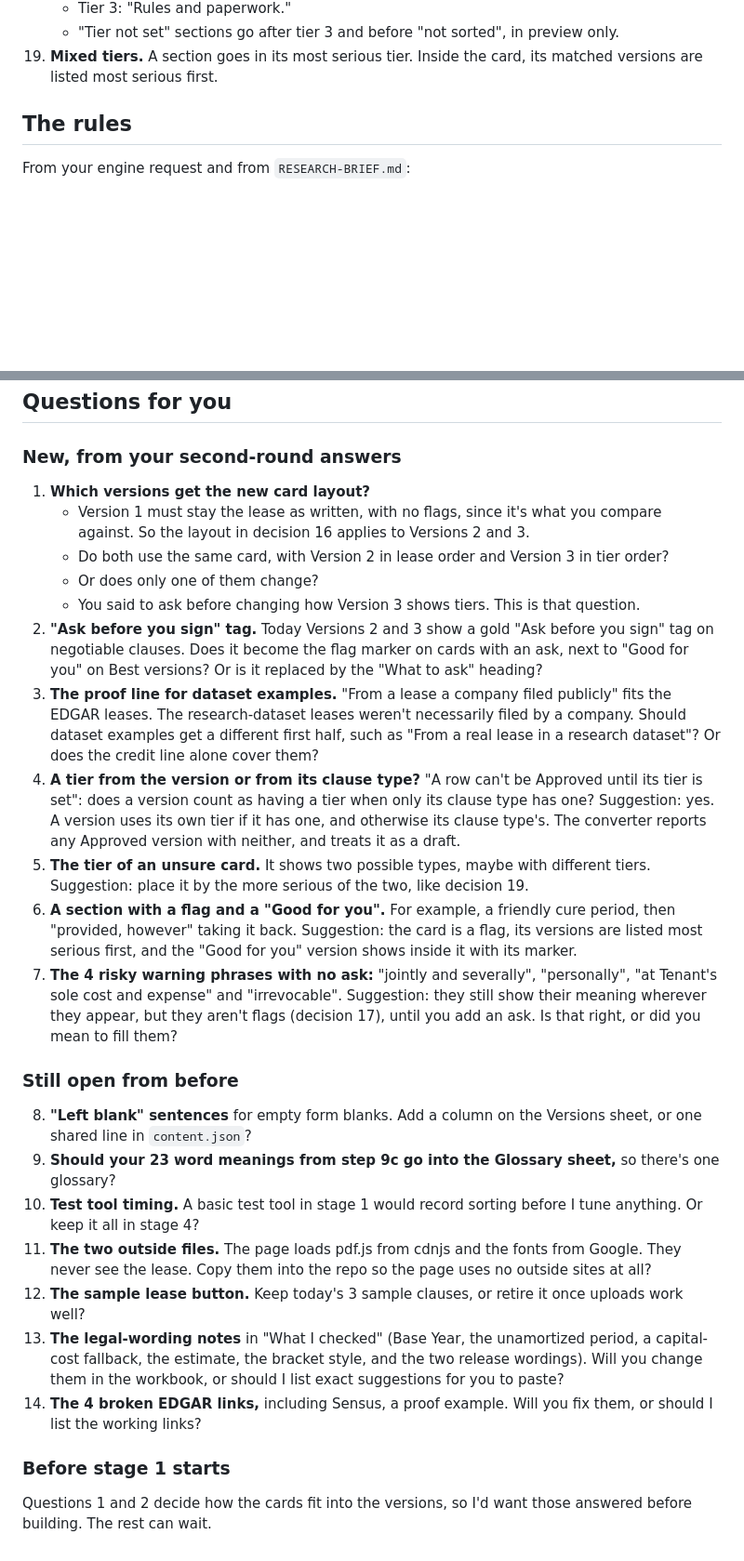
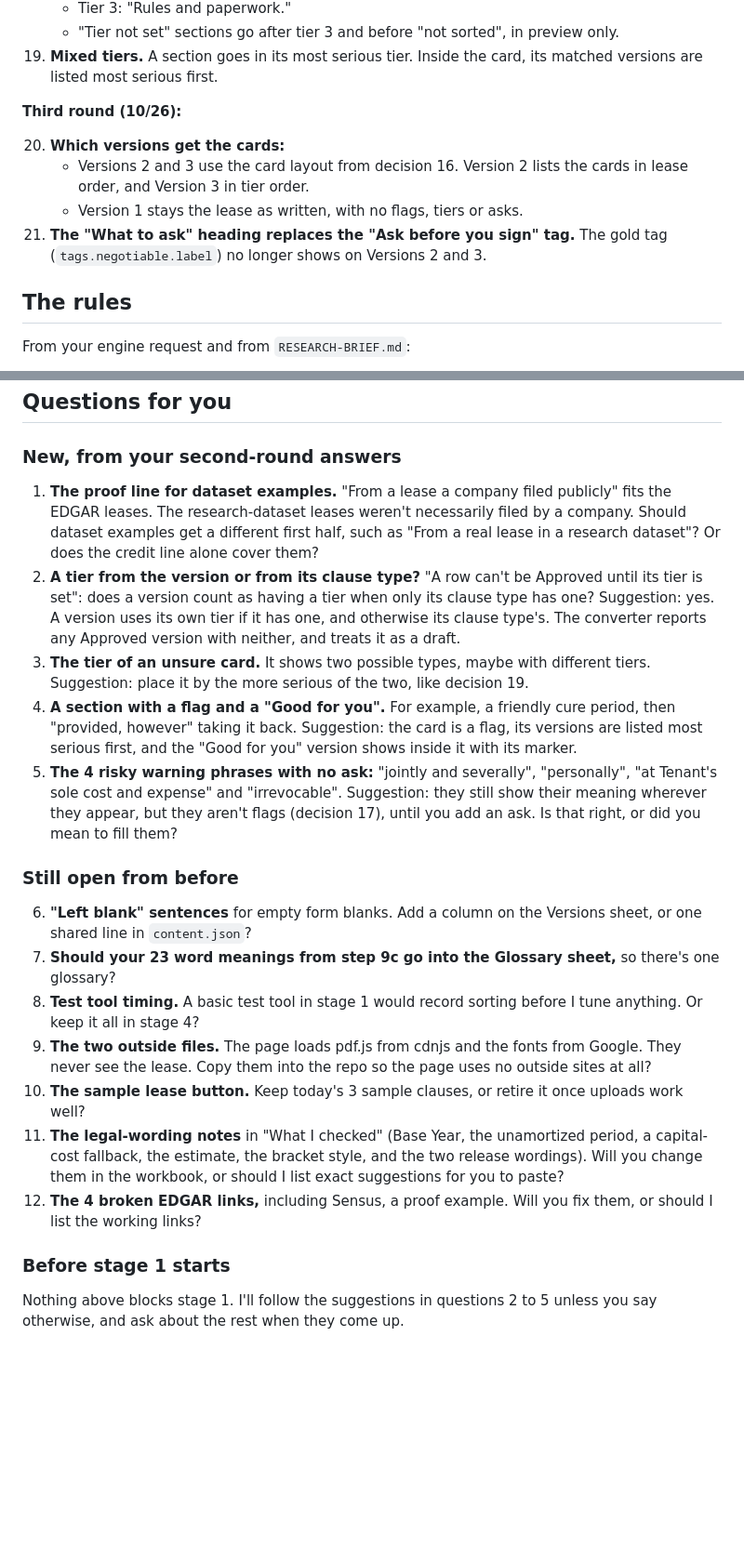
Before and after one commit to zacharybhattacharjee/lease-reader, a Markdown page: ENGINE-PLAN.md, 2 parts joined by grey strips. Shown at 93% size. Rendered like a GitHub page; blank space fills up the shorter version.

Commit message:
Engine plan: cards in Versions 2 and 3, What to ask replaces the tag
Co-Authored-By: Claude Opus 5.5 <noreply@anthropic.com>

```diff
--- a/ENGINE-PLAN.md
+++ b/ENGINE-PLAN.md
@@ -66,6 +66,13 @@ The engine never writes a sentence. It only chooses sentences from the library,
     - Tier 3: "Rules and paperwork."
     - "Tier not set" sections go after tier 3 and before "not sorted", in preview only.
 19. **Mixed tiers.** A section goes in its most serious tier. Inside the card, its matched versions are listed most serious first.
+
+**Third round (10/26):**
+
+20. **Which versions get the cards:**
+    - Versions 2 and 3 use the card layout from decision 16. Version 2 lists the cards in lease order, and Version 3 in tier order.
+    - Version 1 stays the lease as written, with no flags, tiers or asks.
+21. **The "What to ask" heading replaces the "Ask before you sign" tag.** The gold tag (`tags.negotiable.label`) no longer shows on Versions 2 and 3.
 
 ## The rules
 
@@ -371,28 +380,22 @@ From the brief. I won't build any of these until you choose:
 
 ### New, from your second-round answers
 
-1. **Which versions get the new card layout?**
-   - Version 1 must stay the lease as written, with no flags, since it's what you compare against. So the layout in decision 16 applies to Versions 2 and 3.
-   - Do both use the same card, with Version 2 in lease order and Version 3 in tier order?
-   - Or does only one of them change?
-   - You said to ask before changing how Version 3 shows tiers. This is that question.
-2. **"Ask before you sign" tag.** Today Versions 2 and 3 show a gold "Ask before you sign" tag on negotiable clauses. Does it become the flag marker on cards with an ask, next to "Good for you" on Best versions? Or is it replaced by the "What to ask" heading?
-3. **The proof line for dataset examples.** "From a lease a company filed publicly" fits the EDGAR leases. The research-dataset leases weren't necessarily filed by a company. Should dataset examples get a different first half, such as "From a real lease in a research dataset"? Or does the credit line alone cover them?
-4. **A tier from the version or from its clause type?** "A row can't be Approved until its tier is set": does a version count as having a tier when only its clause type has one? Suggestion: yes. A version uses its own tier if it has one, and otherwise its clause type's. The converter reports any Approved version with neither, and treats it as a draft.
-5. **The tier of an unsure card.** It shows two possible types, maybe with different tiers. Suggestion: place it by the more serious of the two, like decision 19.
-6. **A section with a flag and a "Good for you".** For example, a friendly cure period, then "provided, however" taking it back. Suggestion: the card is a flag, its versions are listed most serious first, and the "Good for you" version shows inside it with its marker.
-7. **The 4 risky warning phrases with no ask:** "jointly and severally", "personally", "at Tenant's sole cost and expense" and "irrevocable". Suggestion: they still show their meaning wherever they appear, but they aren't flags (decision 17), until you add an ask. Is that right, or did you mean to fill them?
+1. **The proof line for dataset examples.** "From a lease a company filed publicly" fits the EDGAR leases. The research-dataset leases weren't necessarily filed by a company. Should dataset examples get a different first half, such as "From a real lease in a research dataset"? Or does the credit line alone cover them?
+2. **A tier from the version or from its clause type?** "A row can't be Approved until its tier is set": does a version count as having a tier when only its clause type has one? Suggestion: yes. A version uses its own tier if it has one, and otherwise its clause type's. The converter reports any Approved version with neither, and treats it as a draft.
+3. **The tier of an unsure card.** It shows two possible types, maybe with different tiers. Suggestion: place it by the more serious of the two, like decision 19.
+4. **A section with a flag and a "Good for you".** For example, a friendly cure period, then "provided, however" taking it back. Suggestion: the card is a flag, its versions are listed most serious first, and the "Good for you" version shows inside it with its marker.
+5. **The 4 risky warning phrases with no ask:** "jointly and severally", "personally", "at Tenant's sole cost and expense" and "irrevocable". Suggestion: they still show their meaning wherever they appear, but they aren't flags (decision 17), until you add an ask. Is that right, or did you mean to fill them?
 
 ### Still open from before
 
-8. **"Left blank" sentences** for empty form blanks. Add a column on the Versions sheet, or one shared line in `content.json`?
-9. **Should your 23 word meanings from step 9c go into the Glossary sheet,** so there's one glossary?
-10. **Test tool timing.** A basic test tool in stage 1 would record sorting before I tune anything. Or keep it all in stage 4?
-11. **The two outside files.** The page loads pdf.js from cdnjs and the fonts from Google. They never see the lease. Copy them into the repo so the page uses no outside sites at all?
-12. **The sample lease button.** Keep today's 3 sample clauses, or retire it once uploads work well?
-13. **The legal-wording notes** in "What I checked" (Base Year, the unamortized period, a capital-cost fallback, the estimate, the bracket style, and the two release wordings). Will you change them in the workbook, or should I list exact suggestions for you to paste?
-14. **The 4 broken EDGAR links,** including Sensus, a proof example. Will you fix them, or should I list the working links?
+6. **"Left blank" sentences** for empty form blanks. Add a column on the Versions sheet, or one shared line in `content.json`?
+7. **Should your 23 word meanings from step 9c go into the Glossary sheet,** so there's one glossary?
+8. **Test tool timing.** A basic test tool in stage 1 would record sorting before I tune anything. Or keep it all in stage 4?
+9. **The two outside files.** The page loads pdf.js from cdnjs and the fonts from Google. They never see the lease. Copy them into the repo so the page uses no outside sites at all?
+10. **The sample lease button.** Keep today's 3 sample clauses, or retire it once uploads work well?
+11. **The legal-wording notes** in "What I checked" (Base Year, the unamortized period, a capital-cost fallback, the estimate, the bracket style, and the two release wordings). Will you change them in the workbook, or should I list exact suggestions for you to paste?
+12. **The 4 broken EDGAR links,** including Sensus, a proof example. Will you fix them, or should I list the working links?
 
 ### Before stage 1 starts
 
-Questions 1 and 2 decide how the cards fit into the versions, so I'd want those answered before building. The rest can wait.
+Nothing above blocks stage 1. I'll follow the suggestions in questions 2 to 5 unless you say otherwise, and ask about the rest when they come up.
```
Also changed, not shown: other parts of ENGINE-PLAN.md (+2 -0 lines).
